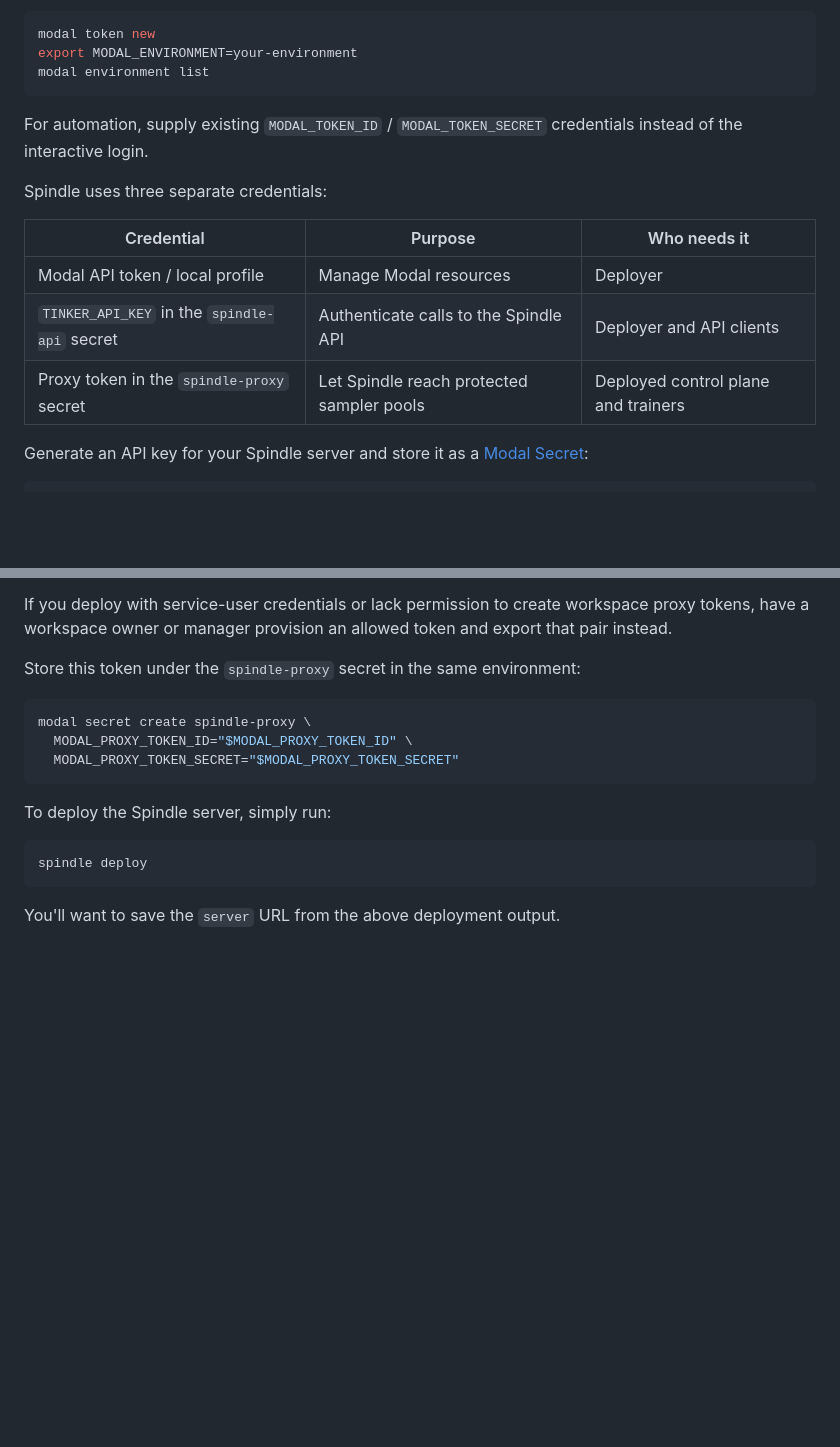
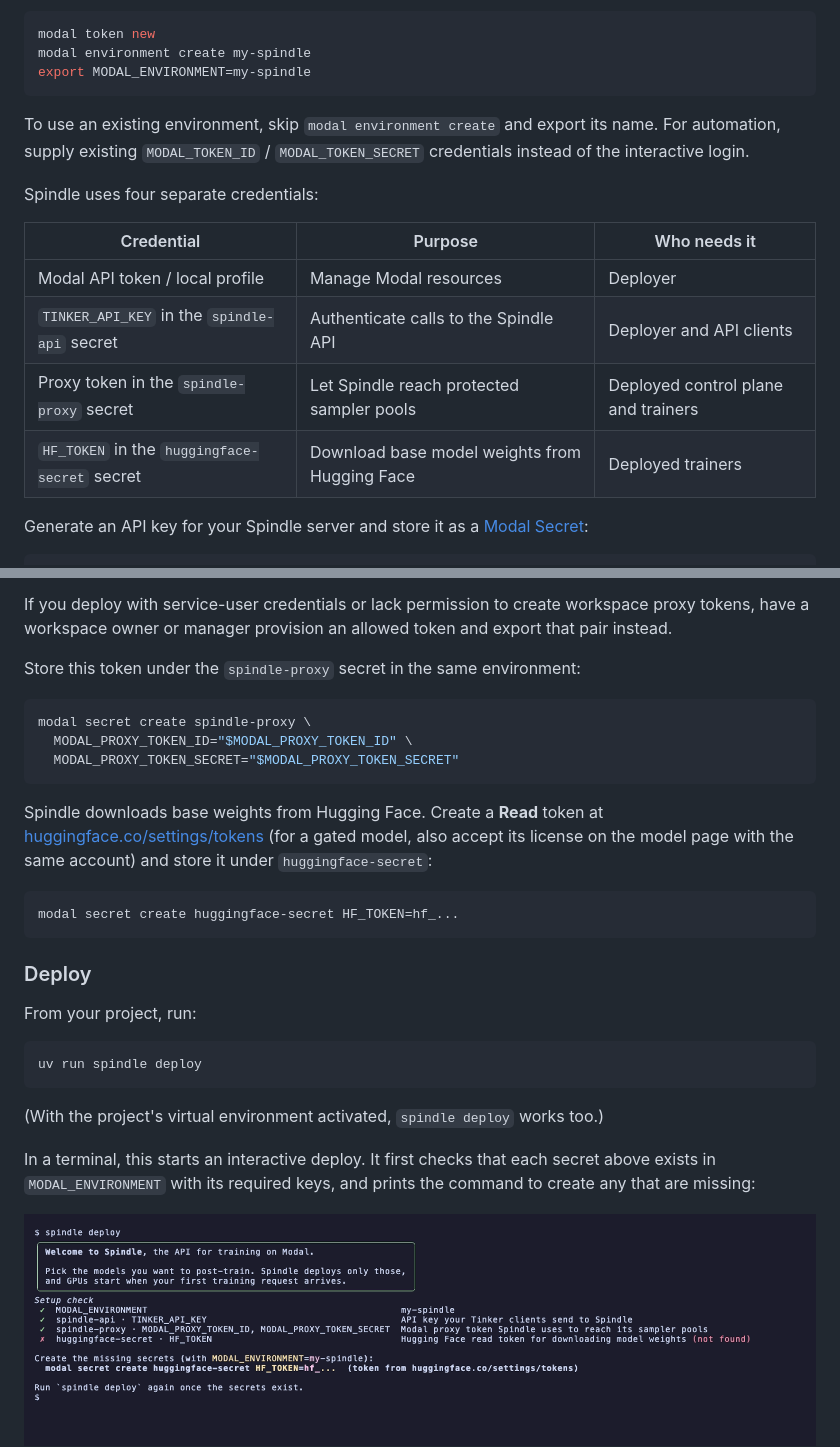
Before and after one commit to modal-projects/spindle, a Markdown page: README.md, 2 parts joined by grey strips. GitHub-like rendering; pictures changed too: docs/assets/spindle-deploy/setup-check-missing.png (added); blank space fills up the shorter version.

````diff
--- a/README.md
+++ b/README.md
@@ -41,19 +41,21 @@ deployment end up in the same environment:
 
 ```bash
 modal token new
-export MODAL_ENVIRONMENT=your-environment
-modal environment list
+modal environment create my-spindle
+export MODAL_ENVIRONMENT=my-spindle
 ```
 
-For automation, supply existing `MODAL_TOKEN_ID` / `MODAL_TOKEN_SECRET` credentials instead of the interactive login.
+To use an existing environment, skip `modal environment create` and export its name. For automation, supply
+existing `MODAL_TOKEN_ID` / `MODAL_TOKEN_SECRET` credentials instead of the interactive login.
 
-Spindle uses three separate credentials:
+Spindle uses four separate credentials:
 
 | Credential | Purpose | Who needs it |
 | --- | --- | --- |
 | Modal API token / local profile | Manage Modal resources | Deployer |
 | `TINKER_API_KEY` in the `spindle-api` secret | Authenticate calls to the Spindle API | Deployer and API clients |
 | Proxy token in the `spindle-proxy` secret | Let Spindle reach protected sampler pools | Deployed control plane and trainers |
+| `HF_TOKEN` in the `huggingface-secret` secret | Download base model weights from Hugging Face | Deployed trainers |
 
 Generate an API key for your Spindle server and store it as a [Modal Secret](https://modal.com/docs/guide/secrets):
 
@@ -83,10 +85,26 @@ modal secret create spindle-proxy \
   MODAL_PROXY_TOKEN_SECRET="$MODAL_PROXY_TOKEN_SECRET"
 ```
 
-To deploy the Spindle server, simply run:
+Spindle downloads base weights from Hugging Face. Create a **Read** token at
+[huggingface.co/settings/tokens](https://huggingface.co/settings/tokens) (for a gated model, also accept its
+license on the model page with the same account) and store it under `huggingface-secret`:
 
 ```bash
-spindle deploy
+modal secret create huggingface-secret HF_TOKEN=hf_...
 ```
 
-You'll want to save the `server` URL from the above deployment output.
+### Deploy
+
+From your project, run:
+
+```bash
+uv run spindle deploy
+```
+
+(With the project's virtual environment activated, `spindle deploy` works too.)
+
+In a terminal, this starts an interactive deploy. It first checks that each secret above exists in
+`MODAL_ENVIRONMENT` with its required keys, and prints the command to create any that are missing:
+
+<img src="docs/assets/spindle-deploy/setup-check-missing.png" alt="Setup check reporting a missing huggingface-secret" width="800">
+
````
Also changed, not shown: other parts of README.md (+26 -2 lines), docs/deployment-configs.md (+2 -0 lines), skills/spindle/SKILL.md (+7 -1 lines), docs/assets/spindle-deploy/deployed.png (added), docs/assets/spindle-deploy/model-picker.png (added).
